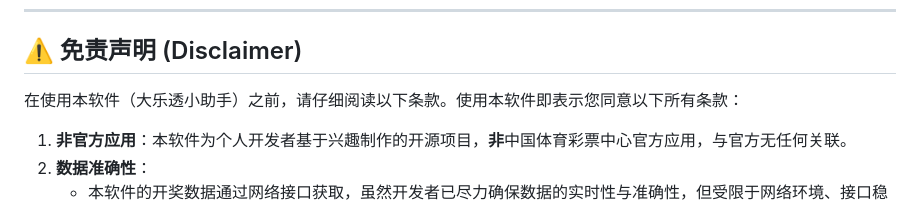
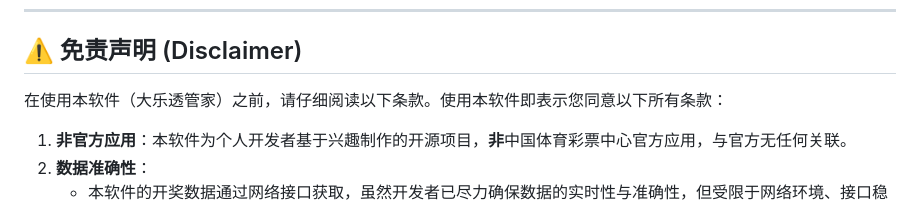
Before and after one commit to anoxiayu/lottery-bot, a Markdown page: README.md, the part around the change. Rendered like a GitHub page.

Commit message:
Restore README content and structure

```diff
--- a/README.md
+++ b/README.md
@@ -107,7 +107,7 @@ docker run -d \
 
 ## ⚠️ 免责声明 (Disclaimer)
 
-在使用本软件（大乐透小助手）之前，请仔细阅读以下条款。使用本软件即表示您同意以下所有条款：
+在使用本软件（大乐透管家）之前，请仔细阅读以下条款。使用本软件即表示您同意以下所有条款：
 
 1.  **非官方应用**：本软件为个人开发者基于兴趣制作的开源项目，**非**中国体育彩票中心官方应用，与官方无任何关联。
 2.  **数据准确性**：
```
